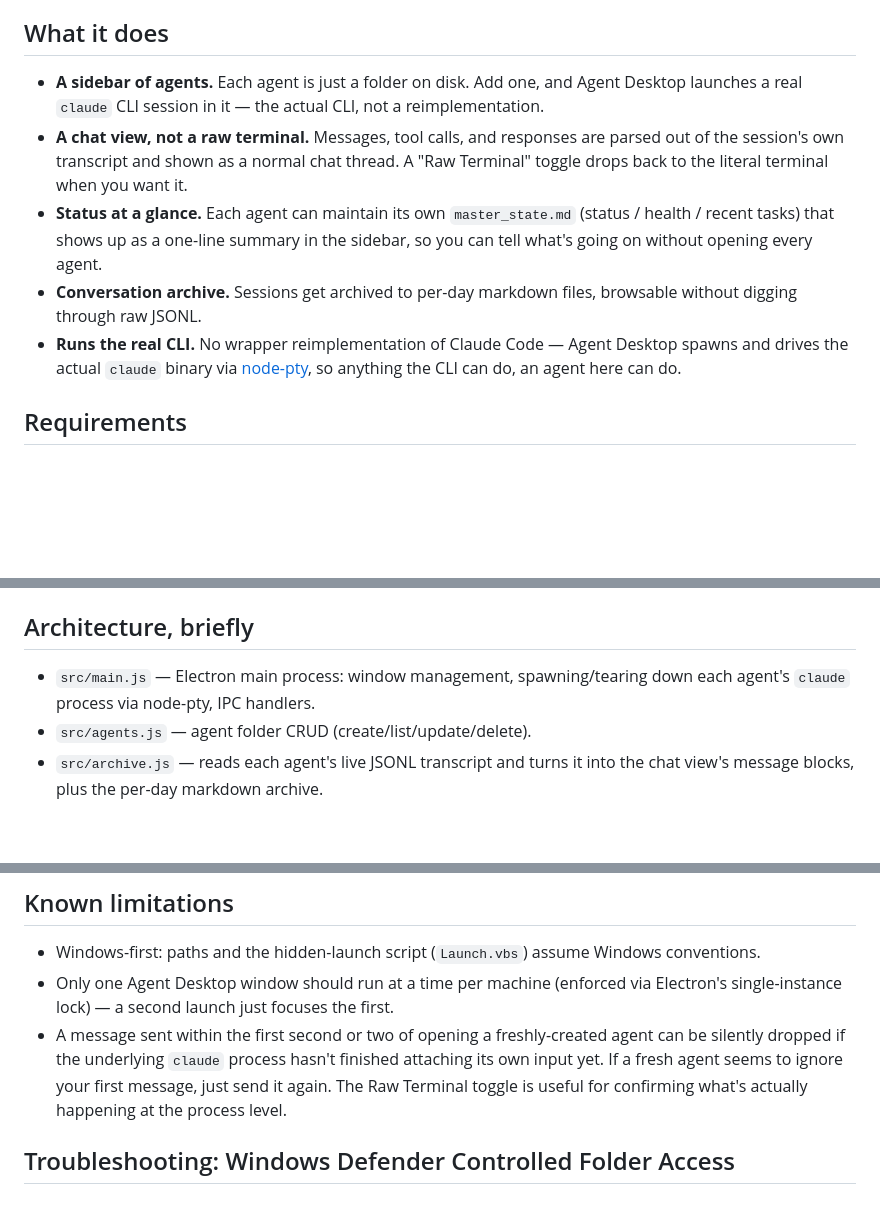
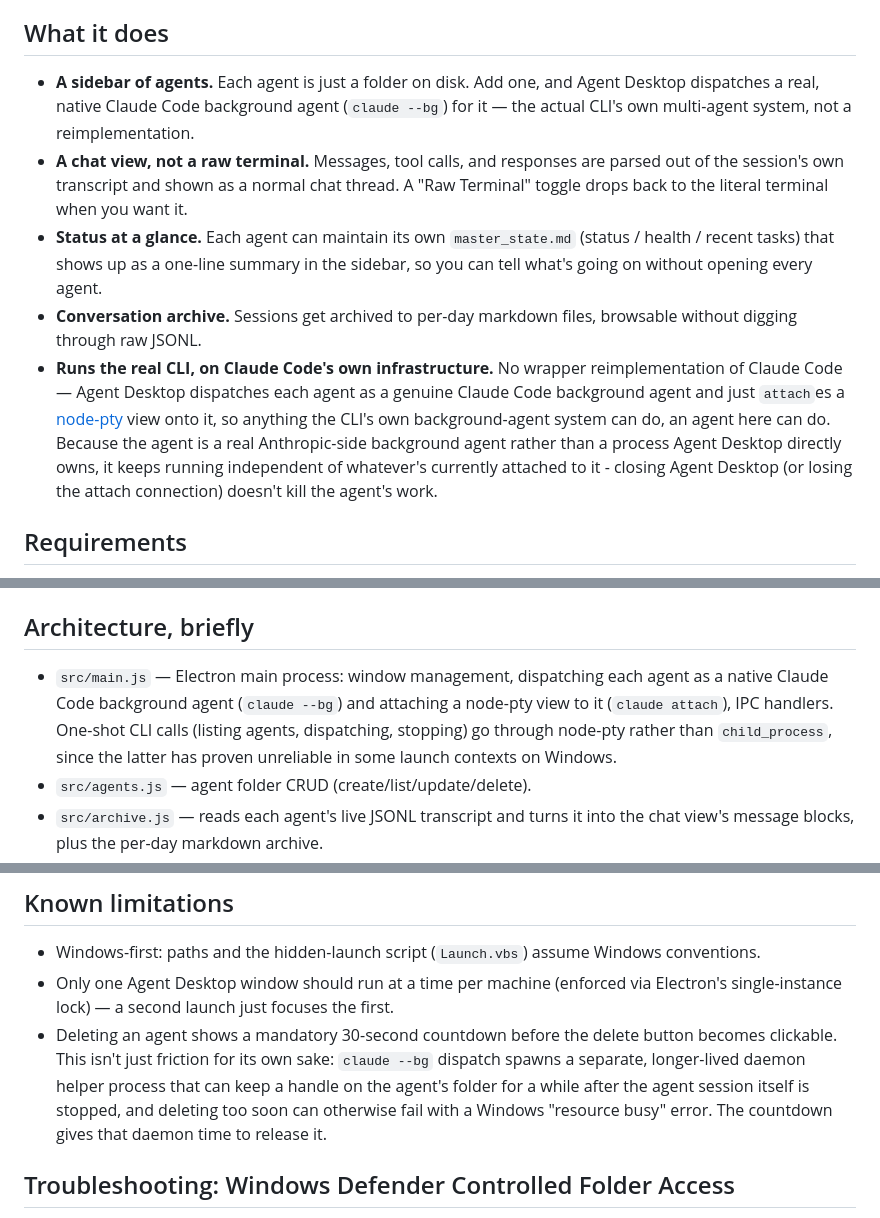
Before and after one commit to iddo12/agent-desktop, a Markdown page: README.md, 3 parts joined by grey strips. Drawn GitHub-style; blank space fills up the shorter version.

Commit message:
Update README for the native background-agent architecture
The README still described the old direct-pty-ownership model. Updated
"What it does", "Architecture, briefly", and "Known limitations" to
reflect the actual current design: agents are dispatched as real Claude
Code background agents and just attached to, not directly spawned and
owned. Also removed a stale limitation (early-message dropping on a
freshly-created agent) that's since been fixed, and documented the new
30s delete countdown and why it exists.

```diff
--- a/README.md
+++ b/README.md
@@ -6,11 +6,11 @@ If you've ever ended up with five terminal windows each running `claude` for a d
 
 ## What it does
 
-- **A sidebar of agents.** Each agent is just a folder on disk. Add one, and Agent Desktop launches a real `claude` CLI session in it — the actual CLI, not a reimplementation.
+- **A sidebar of agents.** Each agent is just a folder on disk. Add one, and Agent Desktop dispatches a real, native Claude Code background agent (`claude --bg`) for it — the actual CLI's own multi-agent system, not a reimplementation.
 - **A chat view, not a raw terminal.** Messages, tool calls, and responses are parsed out of the session's own transcript and shown as a normal chat thread. A "Raw Terminal" toggle drops back to the literal terminal when you want it.
 - **Status at a glance.** Each agent can maintain its own `master_state.md` (status / health / recent tasks) that shows up as a one-line summary in the sidebar, so you can tell what's going on without opening every agent.
 - **Conversation archive.** Sessions get archived to per-day markdown files, browsable without digging through raw JSONL.
-- **Runs the real CLI.** No wrapper reimplementation of Claude Code — Agent Desktop spawns and drives the actual `claude` binary via [node-pty](https://github.com/microsoft/node-pty), so anything the CLI can do, an agent here can do.
+- **Runs the real CLI, on Claude Code's own infrastructure.** No wrapper reimplementation of Claude Code — Agent Desktop dispatches each agent as a genuine Claude Code background agent and just `attach`es a [node-pty](https://github.com/microsoft/node-pty) view onto it, so anything the CLI's own background-agent system can do, an agent here can do. Because the agent is a real Anthropic-side background agent rather than a process Agent Desktop directly owns, it keeps running independent of whatever's currently attached to it - closing Agent Desktop (or losing the attach connection) doesn't kill the agent's work.
 
 ## Requirements
 
@@ -41,7 +41,7 @@ Selecting the agent starts a real `claude` session with that folder as its worki
 
 ## Architecture, briefly
 
-- `src/main.js` — Electron main process: window management, spawning/tearing down each agent's `claude` process via node-pty, IPC handlers.
+- `src/main.js` — Electron main process: window management, dispatching each agent as a native Claude Code background agent (`claude --bg`) and attaching a node-pty view to it (`claude attach`), IPC handlers. One-shot CLI calls (listing agents, dispatching, stopping) go through node-pty rather than `child_process`, since the latter has proven unreliable in some launch contexts on Windows.
 - `src/agents.js` — agent folder CRUD (create/list/update/delete).
 - `src/archive.js` — reads each agent's live JSONL transcript and turns it into the chat view's message blocks, plus the per-day markdown archive.
 - `src/fsRetry.js` — retry-with-backoff wrapper for file operations, since cloud-synced folders (Dropbox, OneDrive, etc.) and antivirus/security software can transiently lock files mid-write.
@@ -51,7 +51,7 @@ Selecting the agent starts a real `claude` session with that folder as its worki
 
 - Windows-first: paths and the hidden-launch script (`Launch.vbs`) assume Windows conventions.
 - Only one Agent Desktop window should run at a time per machine (enforced via Electron's single-instance lock) — a second launch just focuses the first.
-- A message sent within the first second or two of opening a freshly-created agent can be silently dropped if the underlying `claude` process hasn't finished attaching its own input yet. If a fresh agent seems to ignore your first message, just send it again. The Raw Terminal toggle is useful for confirming what's actually happening at the process level.
+- Deleting an agent shows a mandatory 30-second countdown before the delete button becomes clickable. This isn't just friction for its own sake: `claude --bg` dispatch spawns a separate, longer-lived daemon helper process that can keep a handle on the agent's folder for a while after the agent session itself is stopped, and deleting too soon can otherwise fail with a Windows "resource busy" error. The countdown gives that daemon time to release it.
 
 ## Troubleshooting: Windows Defender Controlled Folder Access
 
```
